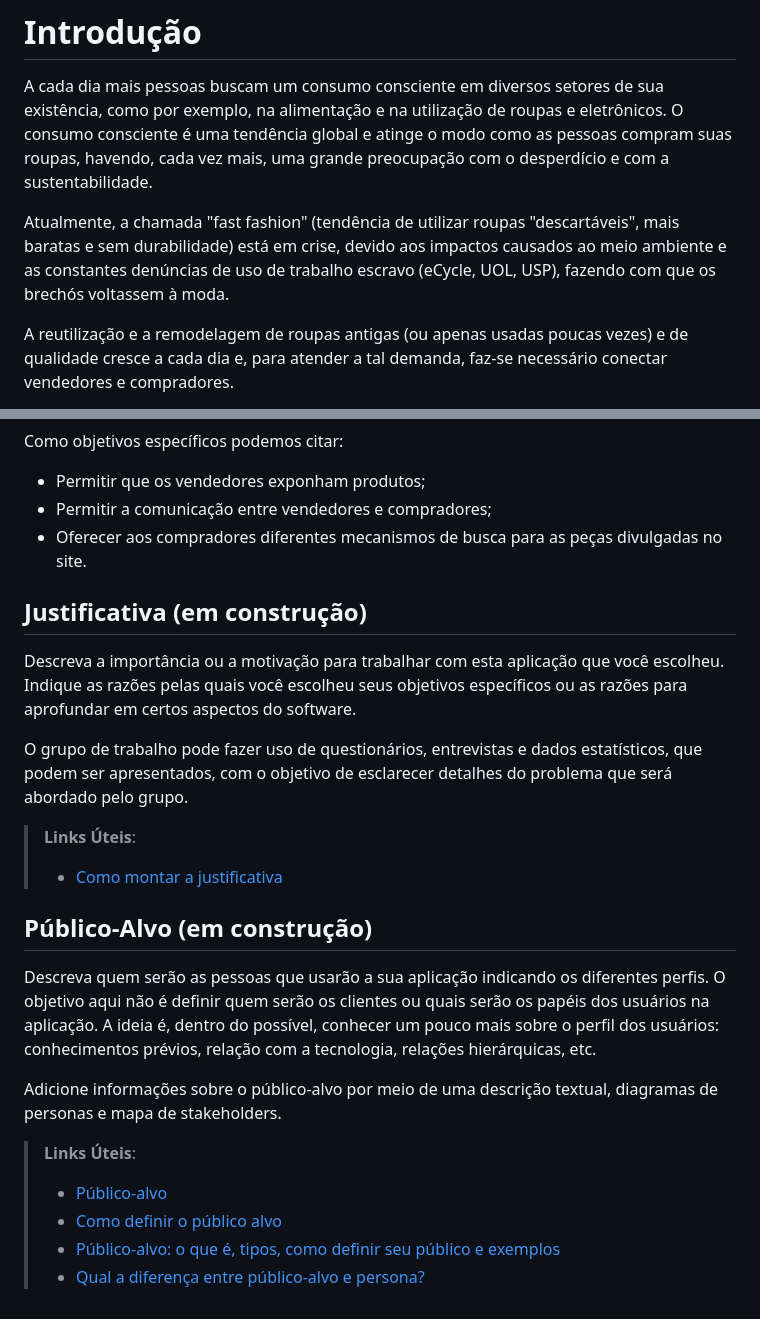
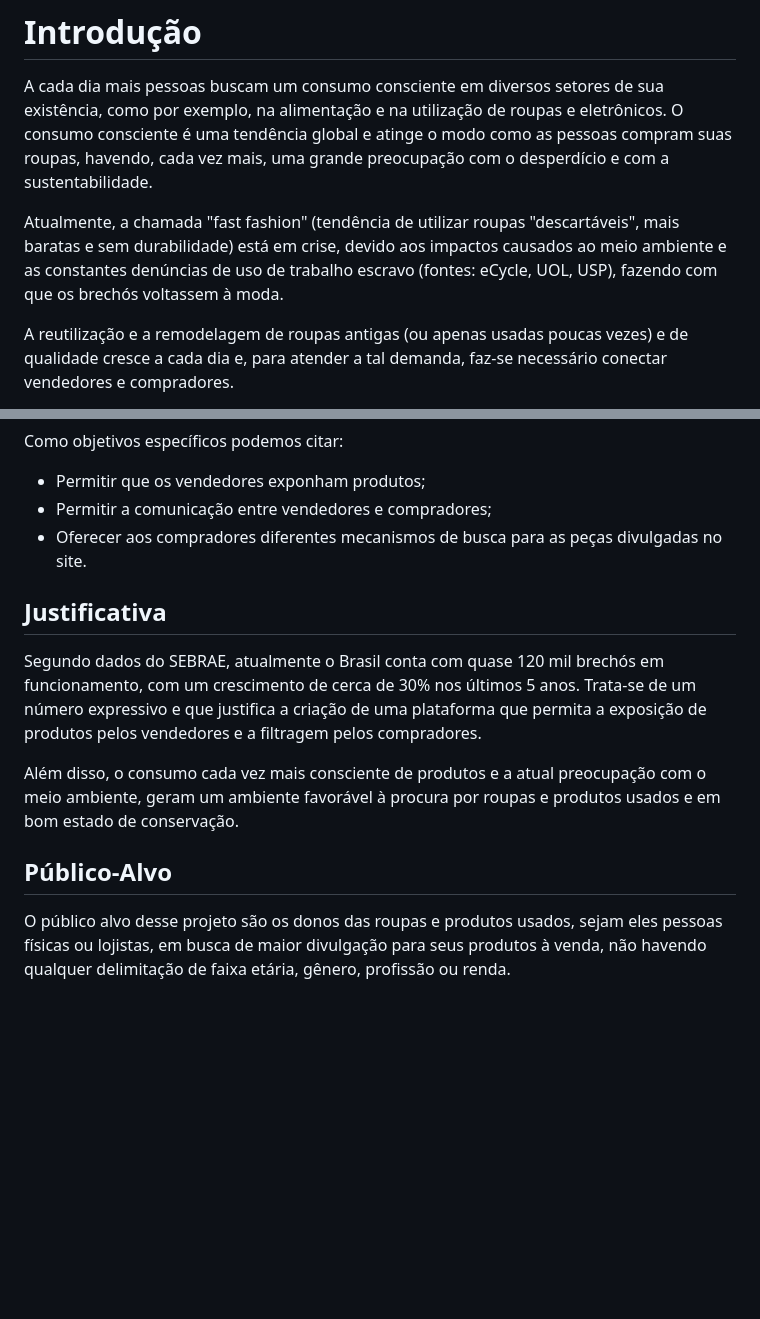
Before and after one commit to ICEI-PUC-Minas-PMV-ADS/pmv-ads-2023-1-e1-proj-web-t06-projeto-brechapp, a Markdown page: docs/01-Documentação de Contexto.md, 2 parts joined by grey strips. Rendered like a GitHub page; blank space fills up the shorter version.

```diff
--- a/docs/01-Documentação de Contexto.md
+++ b/docs/01-Documentação de Contexto.md
@@ -3,7 +3,7 @@
 A cada dia mais pessoas buscam um consumo consciente em diversos setores de sua existência, como por exemplo, na alimentação e na utilização de roupas e eletrônicos.
 O consumo consciente é uma tendência global e atinge o modo como as pessoas compram suas roupas, havendo, cada vez mais, uma grande preocupação com o desperdício e com a sustentabilidade.
 
-Atualmente, a chamada "fast fashion" (tendência de utilizar roupas "descartáveis", mais baratas e sem durabilidade) está em crise, devido aos impactos causados ao meio ambiente e as constantes denúncias de uso de trabalho escravo (eCycle, UOL, USP), fazendo com que os brechós voltassem à moda.
+Atualmente, a chamada "fast fashion" (tendência de utilizar roupas "descartáveis", mais baratas e sem durabilidade) está em crise, devido aos impactos causados ao meio ambiente e as constantes denúncias de uso de trabalho escravo (fontes: eCycle, UOL, USP), fazendo com que os brechós voltassem à moda.
 
 A reutilização e a remodelagem de roupas antigas (ou apenas usadas poucas vezes) e de qualidade cresce a cada dia e, para atender a tal demanda, faz-se necessário conectar vendedores e compradores.
 
@@ -34,30 +34,14 @@ Como objetivos específicos podemos citar:
 
 
 
+## Justificativa
+
+Segundo dados do SEBRAE, atualmente o Brasil conta com quase 120 mil brechós em funcionamento, com um crescimento de cerca de 30% nos últimos 5 anos. Trata-se de um número expressivo e que justifica a criação de uma plataforma que permita a exposição de produtos pelos vendedores e a filtragem pelos compradores.
+
+Além disso, o consumo cada vez mais consciente de produtos e a atual preocupação com o meio ambiente, geram um ambiente favorável à procura por roupas e produtos usados e em bom estado de conservação.
 
 
 
+## Público-Alvo
 
-
-
-## Justificativa (em construção)
-
-Descreva a importância ou a motivação para trabalhar com esta aplicação que você escolheu. Indique as razões pelas quais você escolheu seus objetivos específicos ou as razões para aprofundar em certos aspectos do software.
-
-O grupo de trabalho pode fazer uso de questionários, entrevistas e dados estatísticos, que podem ser apresentados, com o objetivo de esclarecer detalhes do problema que será abordado pelo grupo.
-
-> **Links Úteis**:
-> - [Como montar a justificativa](https://guiadamonografia.com.br/como-montar-justificativa-do-tcc/)
-
-## Público-Alvo (em construção)
-
-Descreva quem serão as pessoas que usarão a sua aplicação indicando os diferentes perfis. O objetivo aqui não é definir quem serão os clientes ou quais serão os papéis dos usuários na aplicação. A ideia é, dentro do possível, conhecer um pouco mais sobre o perfil dos usuários: conhecimentos prévios, relação com a tecnologia, relações
-hierárquicas, etc.
-
-Adicione informações sobre o público-alvo por meio de uma descrição textual, diagramas de personas e mapa de stakeholders.
-
-> **Links Úteis**:
-> - [Público-alvo](https://blog.hotmart.com/pt-br/publico-alvo/)
-> - [Como definir o público alvo](https://exame.com/pme/5-dicas-essenciais-para-definir-o-publico-alvo-do-seu-negocio/)
-> - [Público-alvo: o que é, tipos, como definir seu público e exemplos](https://klickpages.com.br/blog/publico-alvo-o-que-e/)
-> - [Qual a diferença entre público-alvo e persona?](https://rockcontent.com/blog/diferenca-publico-alvo-e-persona/)
+O público alvo desse projeto são os donos das roupas e produtos usados, sejam eles pessoas físicas ou lojistas, em busca de maior divulgação para seus produtos à venda, não havendo qualquer delimitação de faixa etária, gênero, profissão ou renda.
```
